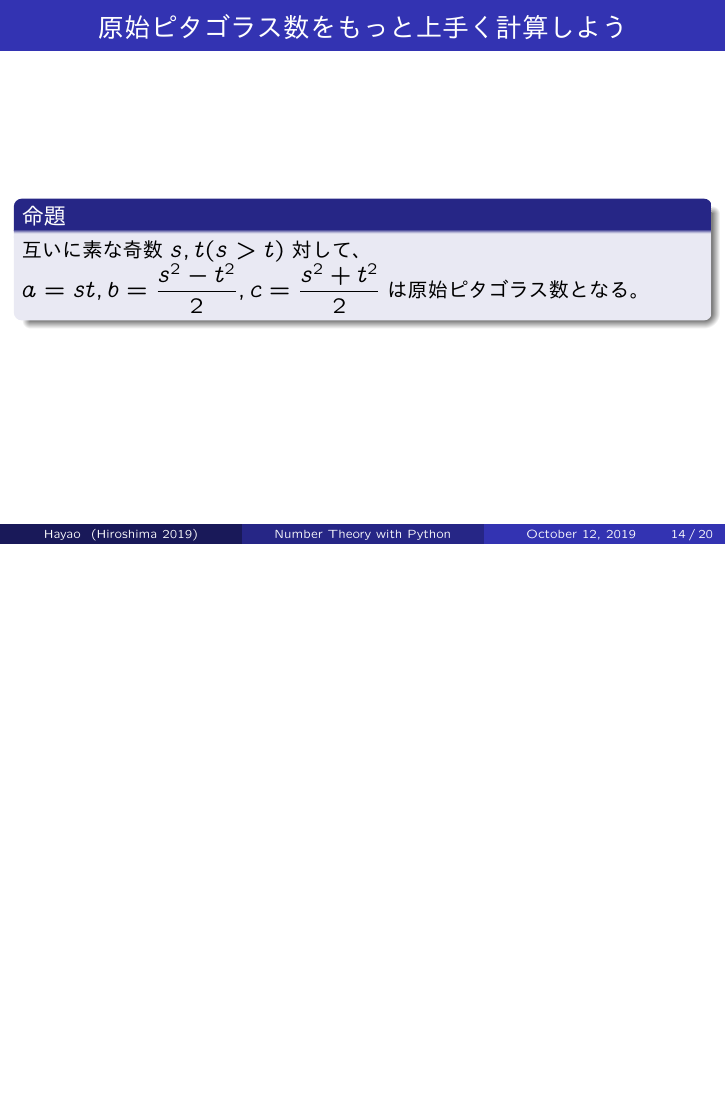
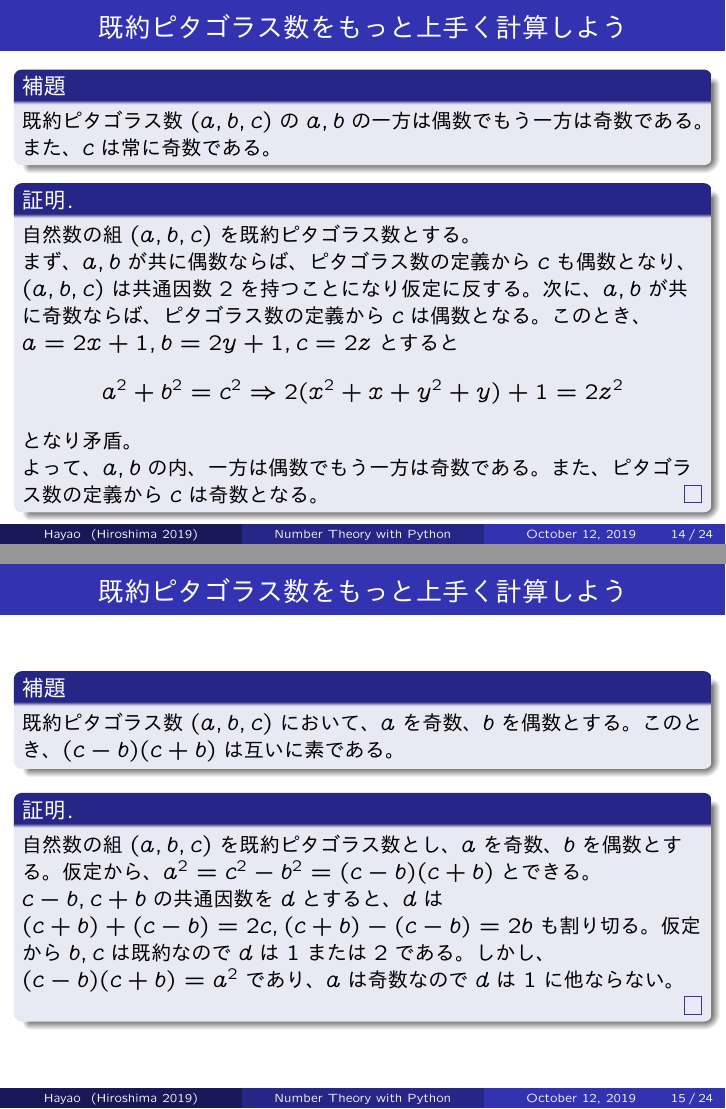
Before and after one commit to HayaoSuzuki/PyCon-mini-Hiroshima-2019, LaTeX slides (20191012slide.tex): page 14 of 20 before the commit and pages 14 and 15 of 24 after it, the two joined at a grey line, the shorter picture padded with empty space. The pictures show the PDF file 20191012slide.pdf that the author committed with the source.

Commit message:
ピタゴラス数の証明をがっつり追加

```diff
--- a/20191012slide.tex
+++ b/20191012slide.tex
@@ -178,7 +178,7 @@ for a, b, c in product(range(1, 20), repeat=3):
 
 \end{frame}
 
-\begin{frame}\frametitle{原始ピタゴラス数}
+\begin{frame}\frametitle{既約ピタゴラス数}
 
 \begin{proposition}[ピタゴラス数からピタゴラス数を作る]
 自然数の組$(a, b, c)$がピタゴラス数ならば、
@@ -189,12 +189,12 @@ for a, b, c in product(range(1, 20), repeat=3):
 \end{proposition}
 
 \begin{definition}[Primitive Pythagorean Triple]
-互いに素であるピタゴラス数を原始ピタゴラス数と呼ぶ。
+互いに素であるピタゴラス数を既約ピタゴラス数と呼ぶ。
 \end{definition}
 
 \end{frame}
 
-\begin{frame}[fragile]\frametitle{原始ピタゴラス数を計算しよう}
+\begin{frame}[fragile]\frametitle{既約ピタゴラス数を計算しよう}
 
 \begin{block}{ちょっと工夫した}
 \begin{pyverbatim}
@@ -216,9 +216,9 @@ for a, b, c in combinations(range(1, 50), 3):
 
 \end{frame}
 
-\begin{frame}[fragile]\frametitle{原始ピタゴラス数を計算しよう}
+\begin{frame}[fragile]\frametitle{既約ピタゴラス数を計算しよう}
 
-\begin{block}{原始ピタゴラス数の計算}
+\begin{block}{既約ピタゴラス数の計算}
 \begin{pycode}
 from itertools import combinations
 from math import gcd
@@ -233,15 +233,93 @@ for a, b, c in combinations(range(1, 50), 3):
 \end{frame}
 
 
-\begin{frame}\frametitle{原始ピタゴラス数をもっと上手く計算しよう}
+\begin{frame}\frametitle{既約ピタゴラス数をもっと上手く計算しよう}
 
-\begin{proposition}
-互いに素な奇数$s, t (s > t)$対して、 $a = st, b = \displaystyle \frac{s^{2}-t^{2}}{2}, c = \displaystyle \frac{s^{2}+t^{2}}{2}$は原始ピタゴラス数となる。
-\end{proposition}
+\begin{lemma}
+既約ピタゴラス数$(a, b, c)$の$a, b$の一方は偶数でもう一方は奇数である。
+また、$c$は常に奇数である。
+\end{lemma}
+
+\begin{proof}[証明]
+自然数の組$(a, b, c)$を既約ピタゴラス数とする。
+
+まず、$a, b$が共に偶数ならば、ピタゴラス数の定義から$c$も偶数となり、$(a, b, c)$は共通因数2を持つことになり仮定に反する。
+次に、$a, b$が共に奇数ならば、ピタゴラス数の定義から$c$は偶数となる。
+このとき、$a = 2x + 1, b = 2y + 1, c = 2z$とすると
+\begin{equation*}
+a^{2} + b^{2} = c^{2} \Rightarrow 2(x^{2} + x + y^{2} + y) + 1 = 2z^{2}
+\end{equation*}
+となり矛盾。
+
+よって、$a, b$の内、一方は偶数でもう一方は奇数である。
+また、ピタゴラス数の定義から$c$は奇数となる。
+\end{proof}
 
 \end{frame}
 
-\begin{frame}[fragile]\frametitle{原始ピタゴラス数をもっと上手く計算しよう}
+\begin{frame}\frametitle{既約ピタゴラス数をもっと上手く計算しよう}
+\begin{lemma}
+既約ピタゴラス数$(a, b, c)$において、$a$を奇数、$b$を偶数とする。
+このとき、$(c-b)(c+b)$は互いに素である。
+\end{lemma}
+
+\begin{proof}[証明]
+自然数の組$(a, b, c)$を既約ピタゴラス数とし、$a$を奇数、$b$を偶数とする。
+仮定から、$a^{2} = c^{2} -b^{2} = (c-b)(c+b)$とできる。
+$c-b, c+b$の共通因数を$d$とすると、$d$は$(c+b)+(c-b)=2c, (c+b)-(c-b)=2b$も割り切る。
+仮定から$b, c$は既約なので$d$は1または2である。
+しかし、$(c-b)(c+b)=a^{2}$であり、$a$は奇数なので$d$は1に他ならない。
+
+\end{proof}
+
+\end{frame}
+
+\begin{frame}\frametitle{既約ピタゴラス数をもっと上手く計算しよう}
+\begin{lemma}
+既約ピタゴラス数$(a, b, c)$において、$a$を奇数、$b$を偶数とする。
+このとき、$c-b, c+b$はそれぞれ平方数となる。
+\end{lemma}
+
+\begin{proof}[証明]
+自然数の組$(a, b, c)$を既約ピタゴラス数とし、$a$を奇数、$b$を偶数とする。
+仮定から、$a^{2} = c^{2} -b^{2} = (c-b)(c+b)$とできる。
+$c-b, c+b$は互いに素であり、かつ$(c-b)(c+b)=a^{2}$なので、$(c-b)(c+b)$は平方数となる。
+よって、$c-b, c+b$がそれぞれ平方数となる。
+\end{proof}
+
+\end{frame}
+
+
+\begin{frame}\frametitle{既約ピタゴラス数をもっと上手く計算しよう}
+
+\begin{proposition}
+互いに素な奇数$s, t (s > t)$対して、 $a = st, b = \displaystyle \frac{s^{2}-t^{2}}{2}, c = \displaystyle \frac{s^{2}+t^{2}}{2}$は既約ピタゴラス数となる。
+\end{proposition}
+
+\begin{proof}[証明]
+自然数の組$(a, b, c)$を既約ピタゴラス数とし、$a$を奇数、$b$を偶数とする。
+仮定から、$a^{2} = c^{2} -b^{2} = (c-b)(c+b)$とできる。
+$c-b, c+b$はそれぞれ平方数なので、$c+b=s^{2}, c-b=t^{2}$とできる。
+よって、
+\begin{equation*}
+c = \frac{s^{2} + t^{2}}{2}, b = \frac{s^{2} - t^{2}}{2}
+\end{equation*}
+となる。
+また、
+\begin{equation*}
+a = \sqrt{(c-b)(c+b)} = st
+\end{equation*}
+となる。
+\end{proof}
+
+\end{frame}
+
+\begin{frame}\frametitle{お待たせしました}
+\huge{やることが...やることが多い...!!}
+\end{frame}
+
+
+\begin{frame}[fragile]\frametitle{既約ピタゴラス数をもっと上手く計算しよう}
 
 \begin{block}{上手く工夫した}
 \begin{pyverbatim}
@@ -262,9 +340,9 @@ for t, s in filter(
 
 \end{frame}
 
-\begin{frame}[fragile]\frametitle{原始ピタゴラス数をもっと上手く計算しよう}
+\begin{frame}[fragile]\frametitle{既約ピタゴラス数をもっと上手く計算しよう}
 
-\begin{block}{原始ピタゴラス数をもっと上手く計算した}
+\begin{block}{既約ピタゴラス数をもっと上手く計算した}
 \begin{pycode}
 from itertools import combinations
 from math import gcd
```
Also changed, not shown: 20191012slide.pdf.
